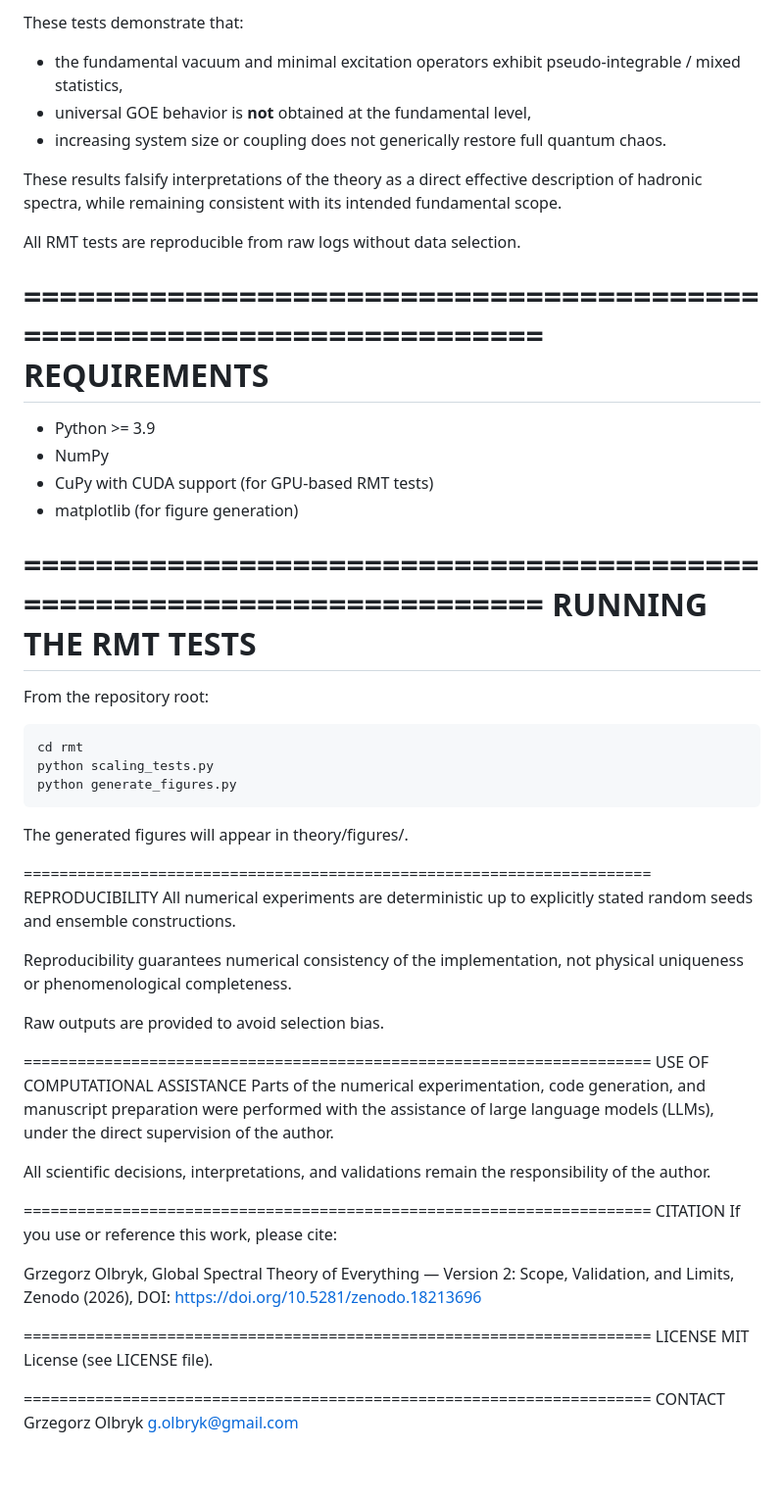
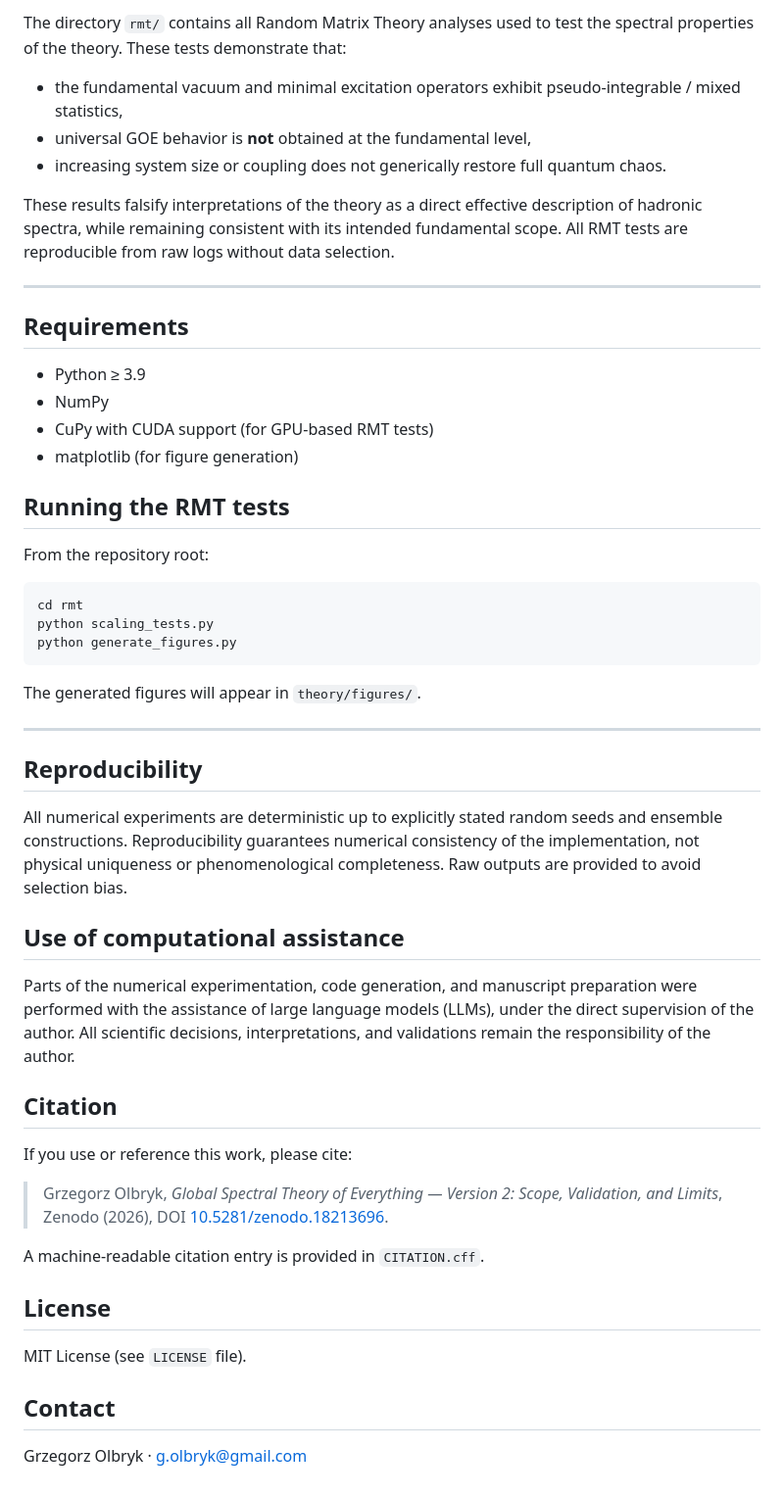
Before and after one commit to golbryk/global-spectral-toe, a Markdown page: README.md, the part around one of its changes. Shown at 98% size. Rendered like a GitHub page.

````diff
--- a/README.md
+++ b/README.md
@@ -153,72 +154,69 @@ test the spectral properties of the theory.
 
-These tests demonstrate that:
+The directory `rmt/` contains all Random Matrix Theory analyses used to test the
+spectral properties of the theory. These tests demonstrate that:
+
 - the fundamental vacuum and minimal excitation operators exhibit
   pseudo-integrable / mixed statistics,
 - universal GOE behavior is **not** obtained at the fundamental level,
-- increasing system size or coupling does not generically restore
-  full quantum chaos.
+- increasing system size or coupling does not generically restore full quantum
+  chaos.
 
-These results falsify interpretations of the theory as a direct
-effective description of hadronic spectra, while remaining consistent
-with its intended fundamental scope.
+These results falsify interpretations of the theory as a direct effective
+description of hadronic spectra, while remaining consistent with its intended
+fundamental scope. All RMT tests are reproducible from raw logs without data
+selection.
 
-All RMT tests are reproducible from raw logs without data selection.
+---
 
-======================================================================
-REQUIREMENTS
-======================================================================
+## Requirements
 
-- Python >= 3.9
+- Python ≥ 3.9
 - NumPy
 - CuPy with CUDA support (for GPU-based RMT tests)
 - matplotlib (for figure generation)
 
-======================================================================
-RUNNING THE RMT TESTS
-======================================================================
+## Running the RMT tests
 
 From the repository root:
+
 ```bash
 cd rmt
 python scaling_tests.py
 python generate_figures.py
 ```
-The generated figures will appear in theory/figures/.
 
-======================================================================
-REPRODUCIBILITY
-All numerical experiments are deterministic up to explicitly stated
-random seeds and ensemble constructions.
+The generated figures will appear in `theory/figures/`.
 
-Reproducibility guarantees numerical consistency of the implementation,
-not physical uniqueness or phenomenological completeness.
+---
 
+## Reproducibility
+
+All numerical experiments are deterministic up to explicitly stated random seeds
+and ensemble constructions. Reproducibility guarantees numerical consistency of
+the implementation, not physical uniqueness or phenomenological completeness.
 Raw outputs are provided to avoid selection bias.
 
-======================================================================
-USE OF COMPUTATIONAL ASSISTANCE
+## Use of computational assistance
+
 Parts of the numerical experimentation, code generation, and manuscript
-preparation were performed with the assistance of large language models
-(LLMs), under the direct supervision of the author.
+preparation were performed with the assistance of large language models (LLMs),
+under the direct supervision of the author. All scientific decisions,
+interpretations, and validations remain the responsibility of the author.
 
-All scientific decisions, interpretations, and validations remain the
-responsibility of the author.
+## Citation
 
-======================================================================
-CITATION
 If you use or reference this work, please cite:
 
-Grzegorz Olbryk,
-Global Spectral Theory of Everything — Version 2: Scope, Validation,
-and Limits,
-Zenodo (2026),
-DOI: https://doi.org/10.5281/zenodo.18213696
+> Grzegorz Olbryk, *Global Spectral Theory of Everything — Version 2: Scope,
+> Validation, and Limits*, Zenodo (2026),
+> DOI [10.5281/zenodo.18213696](https://doi.org/10.5281/zenodo.18213696).
 
-======================================================================
-LICENSE
-MIT License (see LICENSE file).
+A machine-readable citation entry is provided in `CITATION.cff`.
 
-======================================================================
-CONTACT
-Grzegorz Olbryk
-g.olbryk@gmail.com
+## License
+
+MIT License (see `LICENSE` file).
+
+## Contact
+
+Grzegorz Olbryk · g.olbryk@gmail.com
````
Also changed, not shown: other parts of README.md (+106 -105 lines).
